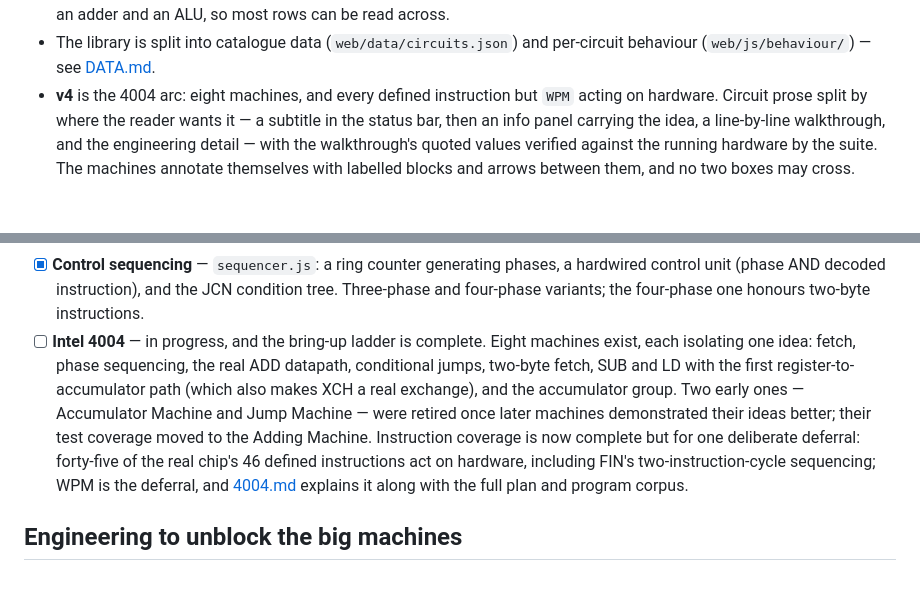
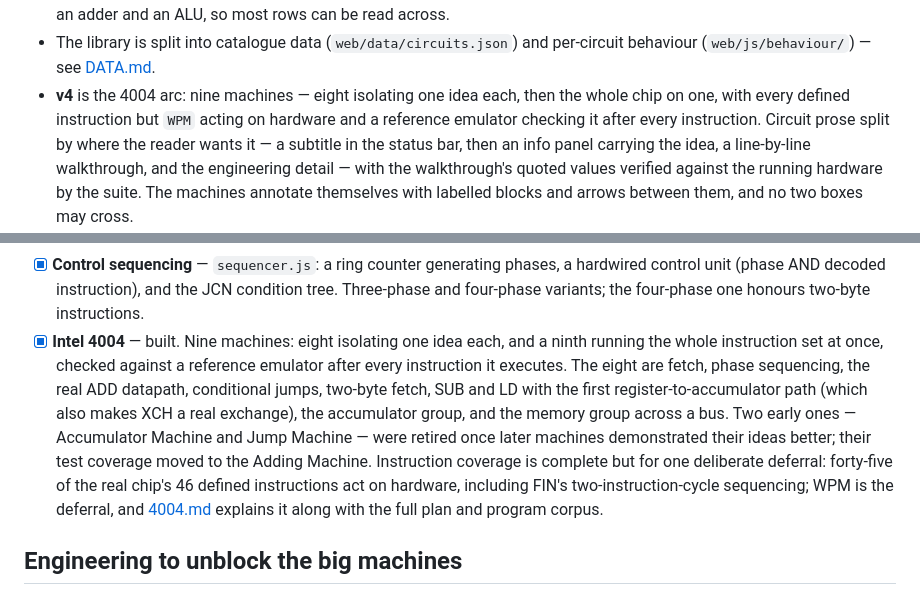
Before and after one commit to benoc617/logiclights, a Markdown page: docs/ROADMAP.md, 2 parts joined by grey strips. GitHub-like rendering.

Commit message:
ROADMAP: mark the 4004 built
The entry still read "in progress ... eight machines" two commits after
the ninth machine landed and ran the whole instruction set. A scripted
edit meant to fix this aborted on a failed assertion and I committed
without re-reading the file — the exact drift the documentation audit
was about.

Co-Authored-By: Claude <noreply@anthropic.com>

```diff
--- a/docs/ROADMAP.md
+++ b/docs/ROADMAP.md
@@ -25,8 +25,10 @@ generated, so this file does not repeat them.
   so most rows can be read across.
 - The library is split into catalogue data (`web/data/circuits.json`) and
   per-circuit behaviour (`web/js/behaviour/`) — see [DATA.md](DATA.md).
-- **v4** is the 4004 arc: eight machines, and every defined instruction but
-  `WPM` acting on hardware. Circuit prose split by where the reader wants
+- **v4** is the 4004 arc: nine machines — eight isolating one idea each,
+  then the whole chip on one, with every defined instruction but `WPM`
+  acting on hardware and a reference emulator checking it after every
+  instruction. Circuit prose split by where the reader wants
   it — a subtitle in the status bar, then an info panel carrying the idea,
   a line-by-line walkthrough, and the engineering detail — with the
   walkthrough's quoted values verified against the running hardware by the
@@ -98,17 +100,19 @@ generated, so this file does not repeat them.
       phases, a hardwired control unit (phase AND decoded instruction), and
       the JCN condition tree. Three-phase and four-phase variants; the
       four-phase one honours two-byte instructions.
-- [ ] **Intel 4004** — in progress, and the bring-up ladder is complete.
-      Eight machines exist, each isolating one idea: fetch, phase
-      sequencing, the real ADD datapath, conditional jumps, two-byte
-      fetch, SUB and LD with the first register-to-accumulator path
-      (which also makes XCH a real exchange), and the accumulator group.
-      Two early ones — Accumulator Machine and Jump Machine — were
+- [x] **Intel 4004** — built. Nine machines: eight isolating one idea
+      each, and a ninth running the whole instruction set at once,
+      checked against a reference emulator after every instruction it
+      executes. The eight are fetch, phase sequencing, the real ADD
+      datapath, conditional jumps, two-byte fetch, SUB and LD with the
+      first register-to-accumulator path (which also makes XCH a real
+      exchange), the accumulator group, and the memory group across a
+      bus. Two early ones — Accumulator Machine and Jump Machine — were
       retired once later machines demonstrated their ideas better; their
       test coverage moved to the Adding Machine. Instruction coverage is
-      now complete but for one deliberate deferral: forty-five of the
-      real chip's 46 defined instructions act on hardware, including
-      FIN's two-instruction-cycle sequencing; WPM is the deferral, and
+      complete but for one deliberate deferral: forty-five of the real
+      chip's 46 defined instructions act on hardware, including FIN's
+      two-instruction-cycle sequencing; WPM is the deferral, and
       [4004.md](4004.md) explains it along with the full plan and
       program corpus.
 
```
